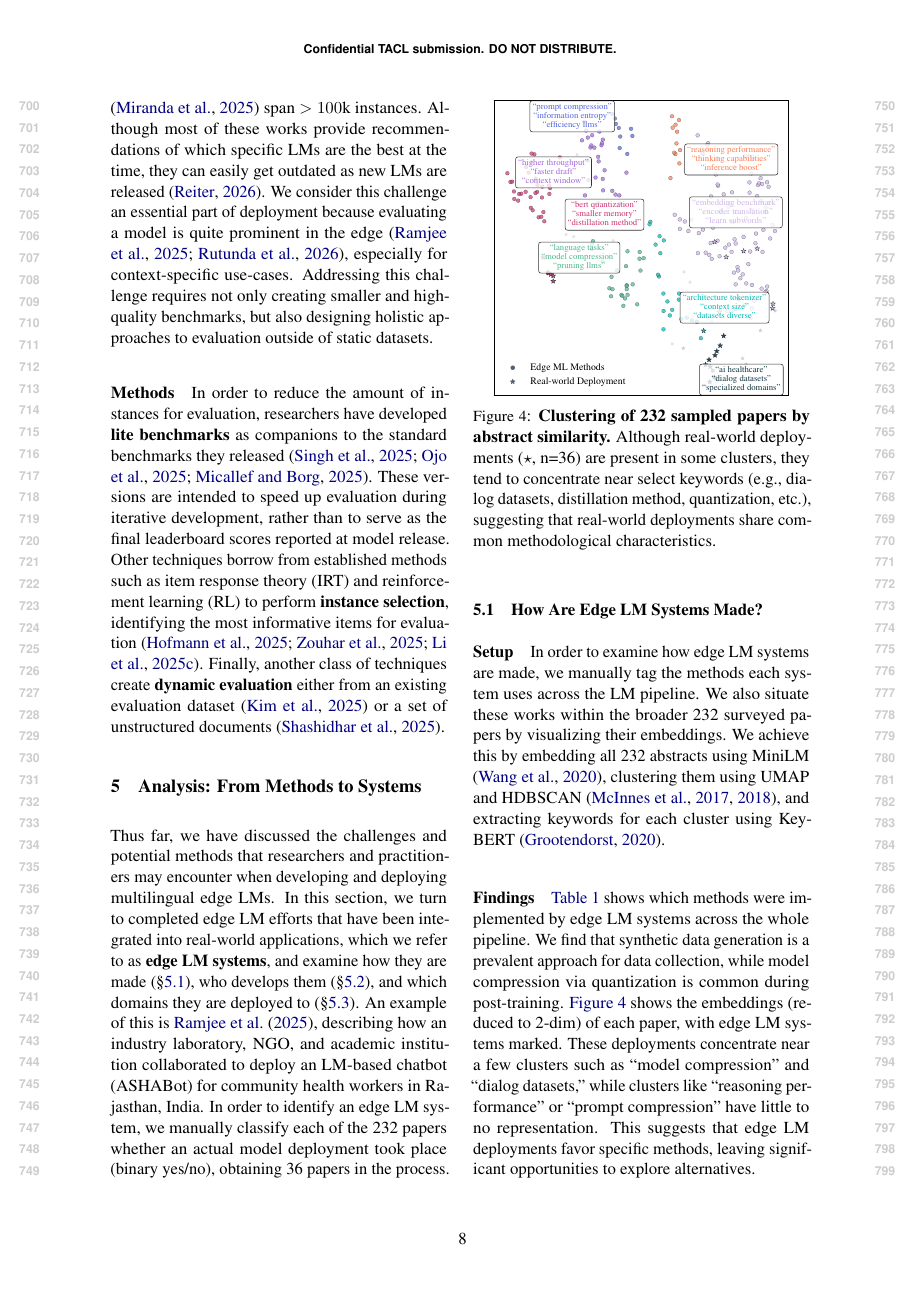
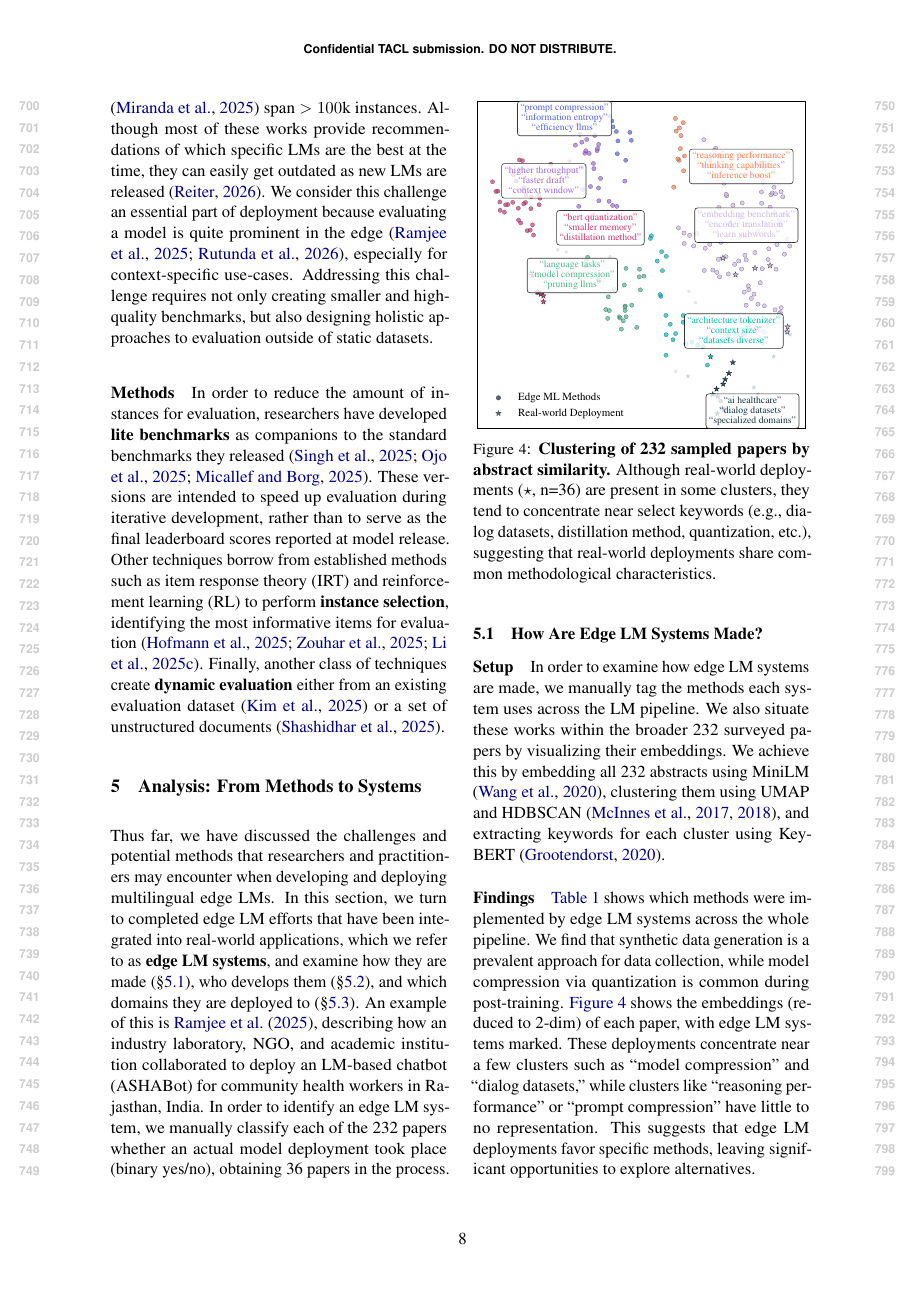
Before and after one commit to ljvmiranda921/multilinguality-at-the-edge, a LaTeX paper (tacl2021v1-template.tex): page 8 of 28. Compiled offline with pdfLaTeX.

Commit message:
[wip] Update

```diff
--- a/tacl2021v1-template.tex
+++ b/tacl2021v1-template.tex
@@ -510,7 +510,7 @@ we manually classify each of the \numpapers{} papers whether an actual model dep
 
 \begin{figure}
   \centering
-  \includegraphics[width=0.90\linewidth, trim={0 0.5cm 0 0}]{figures/literature_clusters_umap.pdf}
+  \includegraphics[width=\linewidth, trim={0 0.5cm 0 0}]{figures/literature_clusters_umap.pdf}
   \caption{
     \textbf{Clustering of \numpapers{} sampled papers by abstract similarity.}
     Although real-world deployments ($\star$, n=\numdeploymentpapers{}) are present in some clusters, they tend to concentrate near select keywords
```
